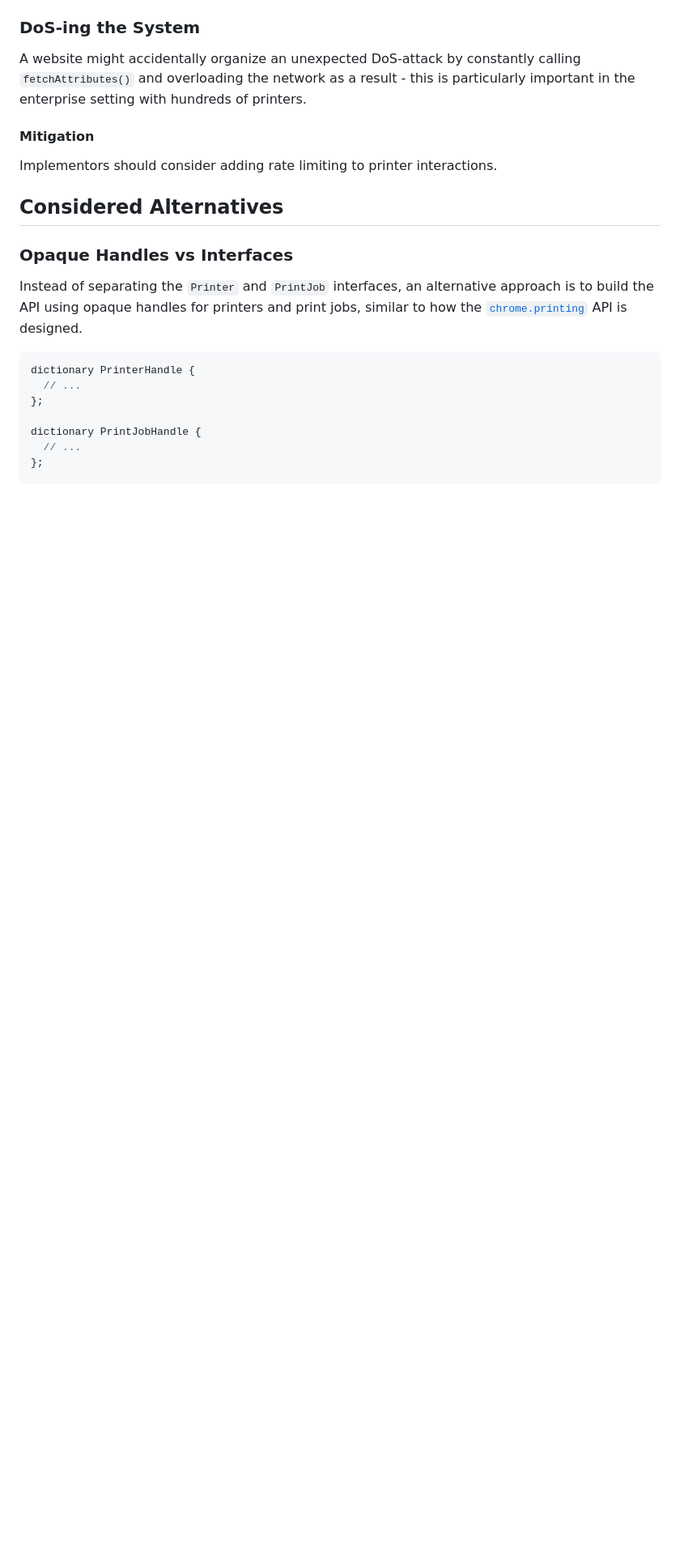
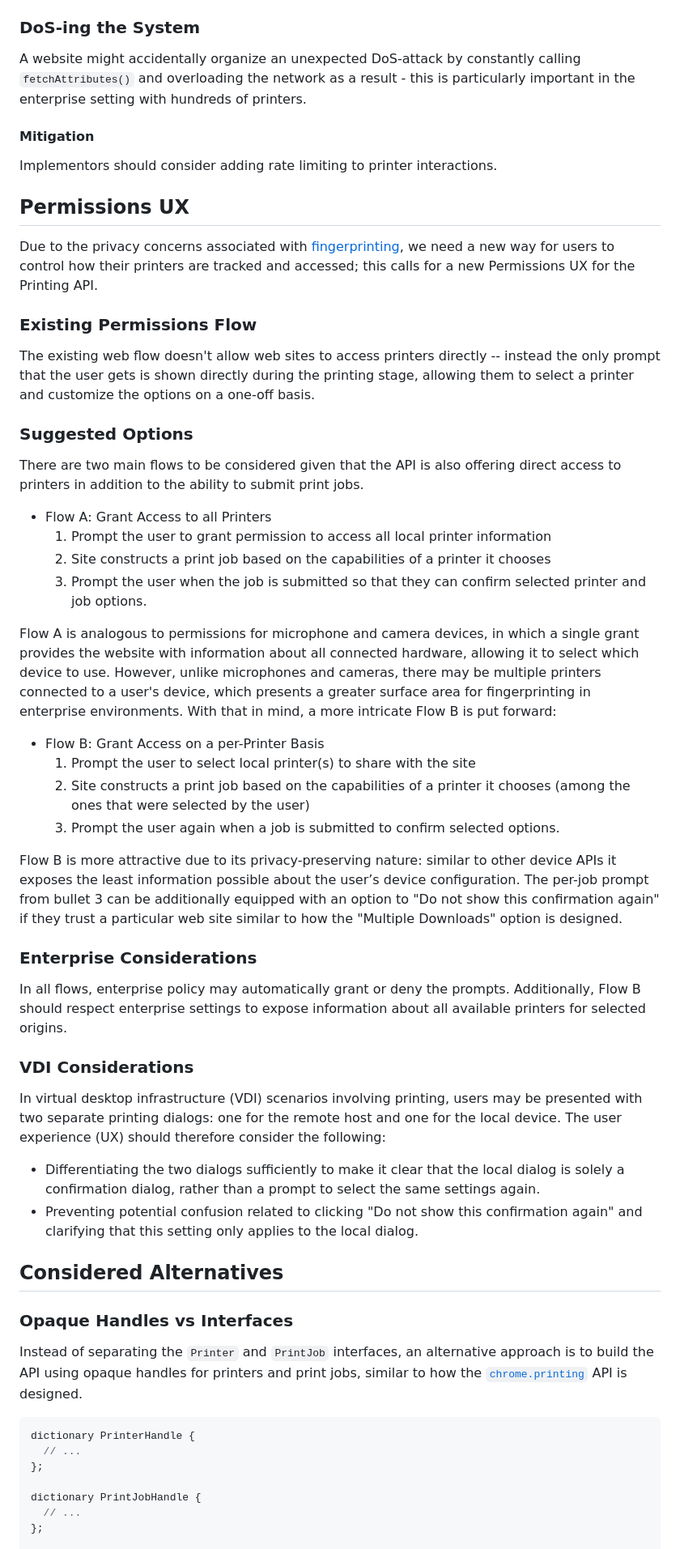
Before and after one commit to WICG/web-printing, a Markdown page: README.md, the part around the change printed below. Shown: that part at 81% size. Drawn GitHub-style; blank space fills up the shorter version.

Commit message:
Permissions UX (#4)
Co-authored-by: Andrew Rayskiy <greengrape@google.com>

```diff
--- a/README.md
+++ b/README.md
@@ -443,6 +443,38 @@ A website might accidentally organize an unexpected DoS-attack by constantly cal
 
 #### Mitigation
 Implementors should consider adding rate limiting to printer interactions.
+
+## Permissions UX
+Due to the privacy concerns associated with [fingerprinting](#fingerprinting), we need a new way for users to control how their printers are tracked and accessed; this calls for a new Permissions UX for the Printing API.
+
+### Existing Permissions Flow
+The existing web flow doesn't allow web sites to access printers directly -- instead the only prompt that the user gets is shown directly during the printing stage, allowing them to select a printer and customize the options on a one-off basis.
+
+### Suggested Options
+There are two main flows to be considered given that the API is also offering direct access to printers in addition to the ability to submit print jobs.
+
+* Flow A: Grant Access to all Printers
+  1. Prompt the user to grant permission to access all local printer information
+  2. Site constructs a print job based on the capabilities of a printer it chooses
+  3. Prompt the user when the job is submitted so that they can confirm selected printer and job options.
+
+Flow A is analogous to permissions for microphone and camera devices, in which a single grant provides the website with information about all connected hardware, allowing it to select which device to use. However, unlike microphones and cameras, there may be multiple printers connected to a user's device, which presents a greater surface area for fingerprinting in enterprise environments. With that in mind, a more intricate Flow B is put forward:
+
+
+* Flow B: Grant Access on a per-Printer Basis
+  1. Prompt the user to select local printer(s) to share with the site
+  2. Site constructs a print job based on the capabilities of a printer it chooses (among the ones that were selected by the user)
+  3. Prompt the user again when a job is submitted to confirm selected options.
+
+Flow B is more attractive due to its privacy-preserving nature: similar to other device APIs it exposes the least information possible about the user’s device configuration. The per-job prompt from bullet 3 can be additionally equipped with an option to "Do not show this confirmation again" if they trust a particular web site similar to how the "Multiple Downloads" option is designed.
+
+### Enterprise Considerations
+In all flows, enterprise policy may automatically grant or deny the prompts. Additionally, Flow B should respect enterprise settings to expose information about all available printers for selected origins.
+
+### VDI Considerations
+In virtual desktop infrastructure (VDI) scenarios involving printing, users may be presented with two separate printing dialogs: one for the remote host and one for the local device. The user experience (UX) should therefore consider the following:
+* Differentiating the two dialogs sufficiently to make it clear that the local dialog is solely a confirmation dialog, rather than a prompt to select the same settings again.
+* Preventing potential confusion related to clicking "Do not show this confirmation again" and clarifying that this setting only applies to the local dialog.
 
 ## Considered Alternatives
 
```
Also changed, not shown: other parts of README.md (+1 -1 lines).
